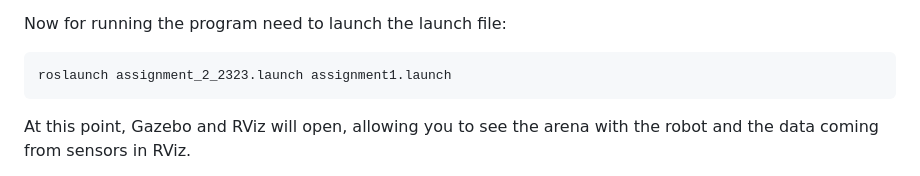
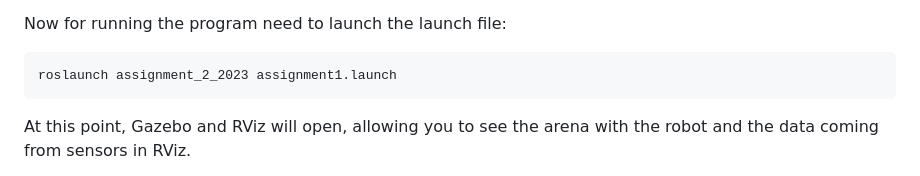
Before and after one commit to elchape99/assignment_2_2023, a Markdown page: README.md, the part around the change. Rendered like a GitHub page.

````diff
--- a/README.md
+++ b/README.md
@@ -57,7 +57,7 @@ After installing xterm, in the srv folder of the ROS workspace, run the command
 Now for running the program need to launch the launch file:
 
 ```bash
-roslaunch assignment_2_2323.launch assignment1.launch
+roslaunch assignment_2_2023 assignment1.launch
 ```
 
 
````
